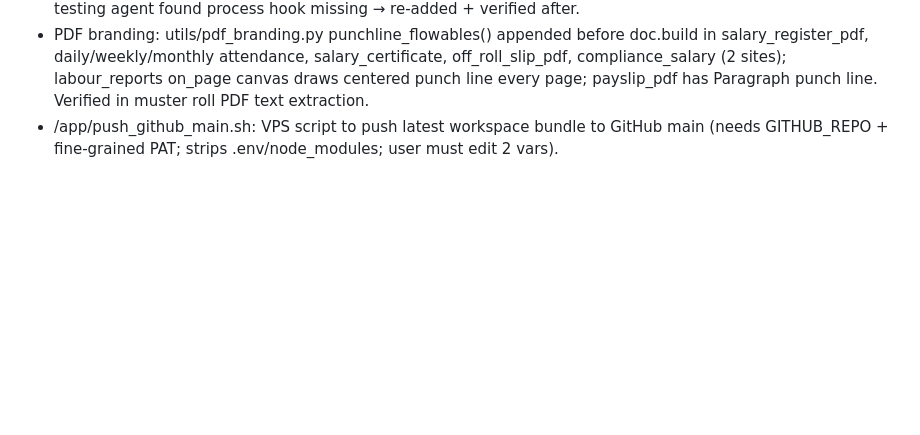
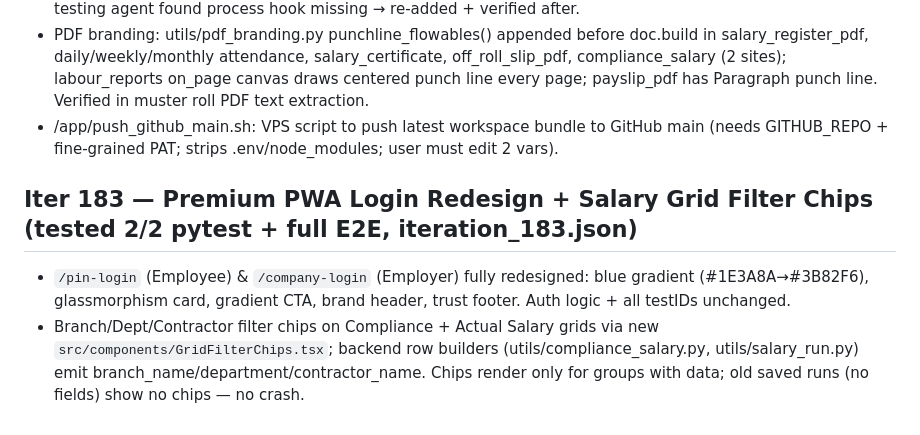
Before and after one commit to sksharmaconsultancy-tech/S-K-Sharma, a Markdown page: memory/PRD.md, the part around the change. GitHub-like rendering; blank space fills up the shorter version.

Commit message:
auto-commit for 41cfb59c-f2f6-4317-8836-1f27b68198c6

```diff
--- a/memory/PRD.md
+++ b/memory/PRD.md
@@ -917,3 +917,7 @@ User supplied mockups (enterprise admin portal + ESS mobile + login). Implemente
 - BACKEND: routes/salary_audit.py — GET /api/admin/salary-audit-log (company_admin scoped; filters company_id/month/run_id) + write_salary_audit() (never raises; collection salary_audit_log). Hooks in server.py: process (after compliance_salary_runs.insert_one ~line 14947), save_rows, finalize, unlock approve. NOTE: testing agent found process hook missing → re-added + verified after.
 - PDF branding: utils/pdf_branding.py punchline_flowables() appended before doc.build in salary_register_pdf, daily/weekly/monthly attendance, salary_certificate, off_roll_slip_pdf, compliance_salary (2 sites); labour_reports on_page canvas draws centered punch line every page; payslip_pdf has Paragraph punch line. Verified in muster roll PDF text extraction.
 - /app/push_github_main.sh: VPS script to push latest workspace bundle to GitHub main (needs GITHUB_REPO + fine-grained PAT; strips .env/node_modules; user must edit 2 vars).
+
+## Iter 183 — Premium PWA Login Redesign + Salary Grid Filter Chips (tested 2/2 pytest + full E2E, iteration_183.json)
+- `/pin-login` (Employee) & `/company-login` (Employer) fully redesigned: blue gradient (#1E3A8A→#3B82F6), glassmorphism card, gradient CTA, brand header, trust footer. Auth logic + all testIDs unchanged.
+- Branch/Dept/Contractor filter chips on Compliance + Actual Salary grids via new `src/components/GridFilterChips.tsx`; backend row builders (utils/compliance_salary.py, utils/salary_run.py) emit branch_name/department/contractor_name. Chips render only for groups with data; old saved runs (no fields) show no chips — no crash.
```
Also changed, not shown: test_result.md (+3 -0 lines).
